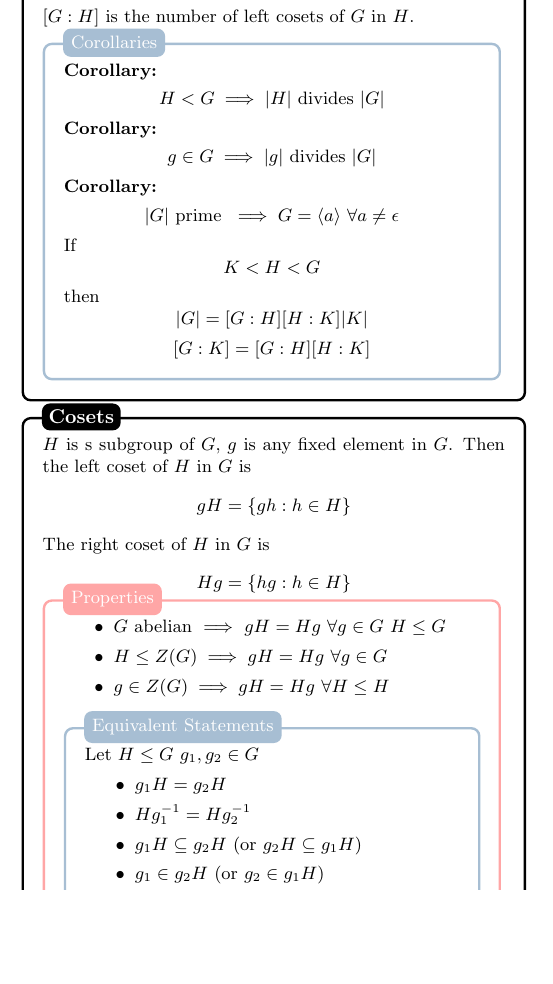
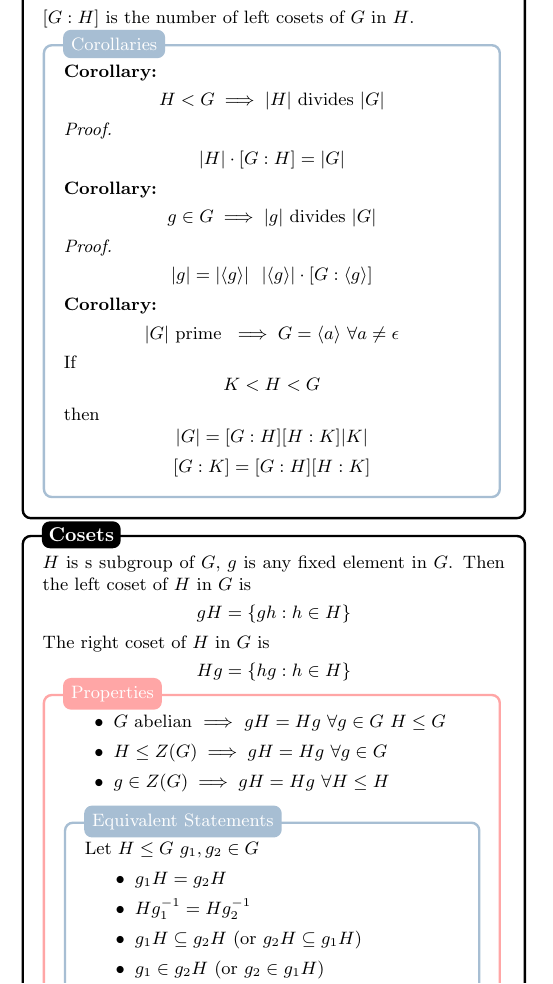
Before and after one commit to mohamedshakir3/MAT-2143-Notes, a LaTeX document (summary.tex): part of page 3 of 3, cut so that both start at the same text, the shorter picture padded with empty space. Compiled offline with pdfLaTeX.

Commit message:
Minor changes

```diff
--- a/summary.tex
+++ b/summary.tex
@@ -445,16 +445,18 @@ $\begin{cases}
 \end{blackbox}
 \begin{blackbox}{Lagrange Theorem}
     Let $G$ be a finite group and $H$ be a subgroup of $G$. Then\\[-2ex]
-    \[|G| = [G : H] \cdot |H|\]
+    \[|G| = [G : H] \cdot |H| \implies [G:H] = \frac{|G|}{|H|}\]
     \raggedright
     $[G:H]$ is the number of left cosets of $G$ in $H$.
     \begin{bluebox}{Corollaries}
         \textbf{Corollary:}\\[-2ex]
         \[H <  G \implies |H| \text{ divides } |G|\]
-
+        \textit{Proof. } \\[-2ex]
+        $$|H| \cdot [G : H]  = |G|$$
         \textbf{Corollary:}\\[-2ex]
         \[g \in G \implies |g| \text{ divides } |G|\]
-
+        \textit{Proof. }\\[-2ex]
+        \[|g| = |\langle {g} \rangle| \ \ |\langle {g} \rangle| \cdot [G : \langle {g} \rangle]\]
         \textbf{Corollary:}\\[-2ex]
         \[|G| \text{ prime } \implies G = \langle a \rangle \ \forall a \neq \epsilon\]
         If
```
Also changed, not shown: summary.pdf, summary.tex (10 more changed lines).
